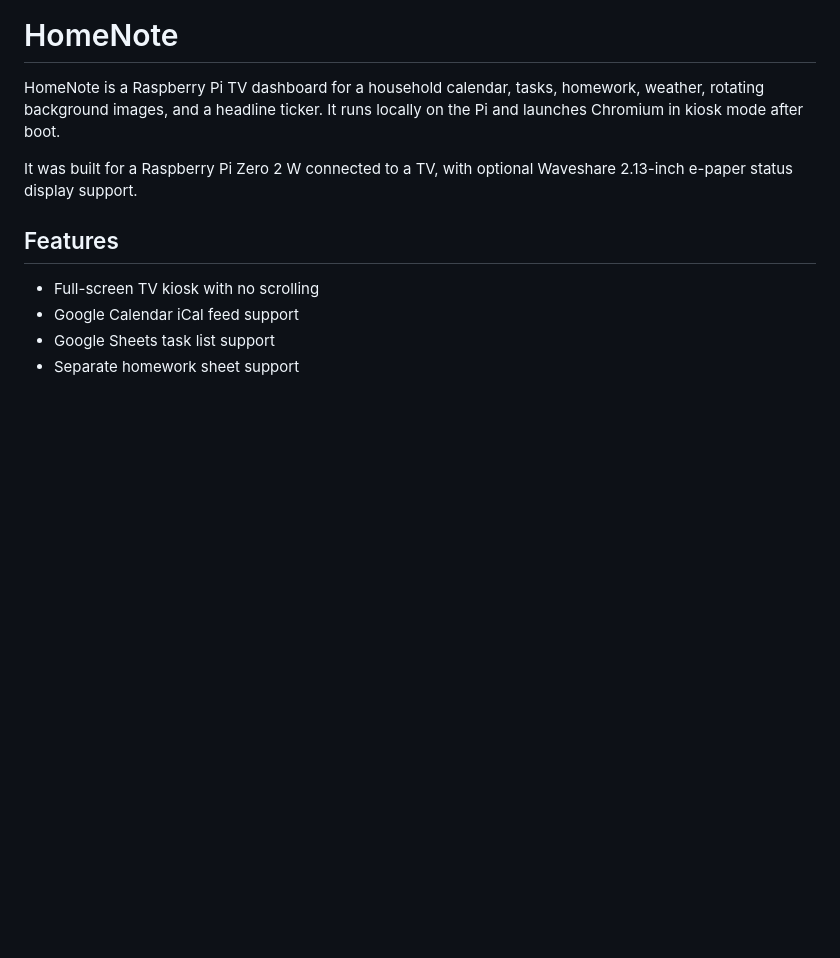
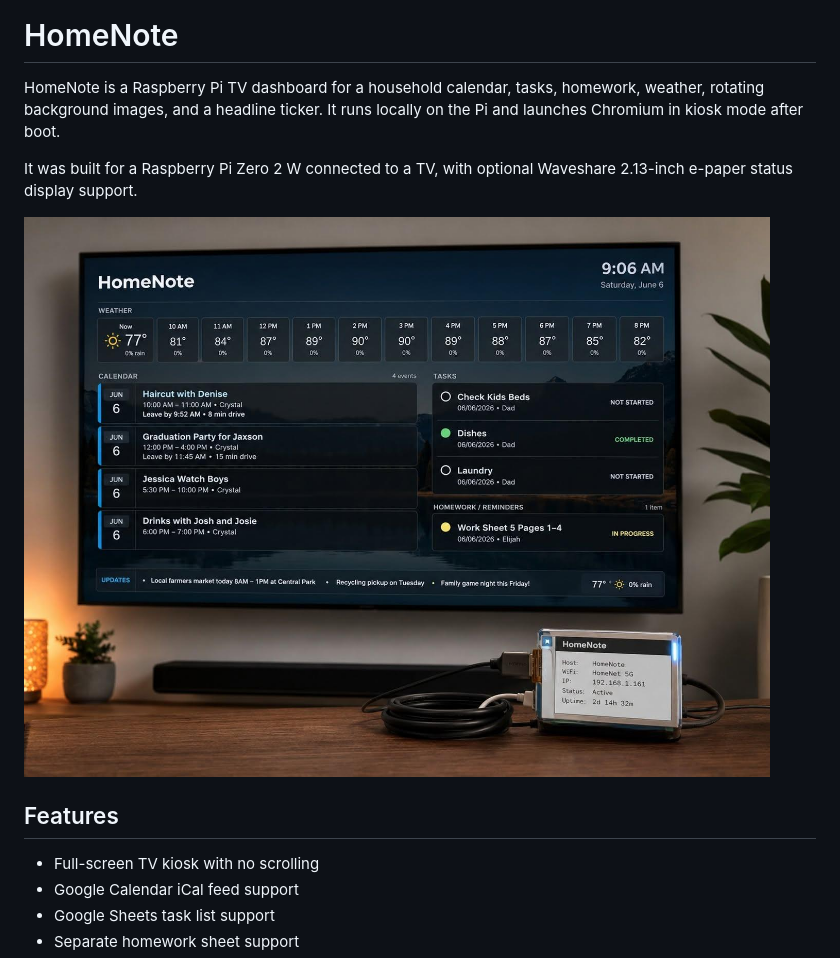
Before and after one commit to MattPla/HomeNote, a Markdown page: README.md, the part around the change. GitHub-like rendering; pictures changed too: docs/images/homenote-dashboard.jpg (added); blank space fills up the shorter version.

Commit message:
Add dashboard photo to README

```diff
--- a/README.md
+++ b/README.md
@@ -3,6 +3,8 @@
 HomeNote is a Raspberry Pi TV dashboard for a household calendar, tasks, homework, weather, rotating background images, and a headline ticker. It runs locally on the Pi and launches Chromium in kiosk mode after boot.
 
 It was built for a Raspberry Pi Zero 2 W connected to a TV, with optional Waveshare 2.13-inch e-paper status display support.
+
+![HomeNote running on a TV with e-paper Pi status display](docs/images/homenote-dashboard.jpg)
 
 ## Features
 
```
